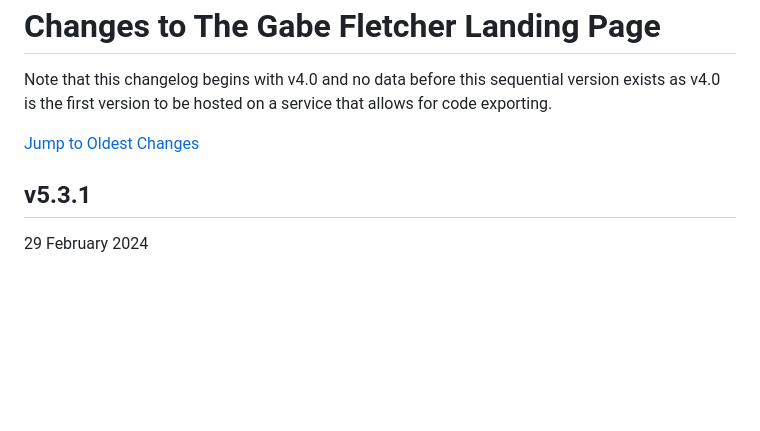
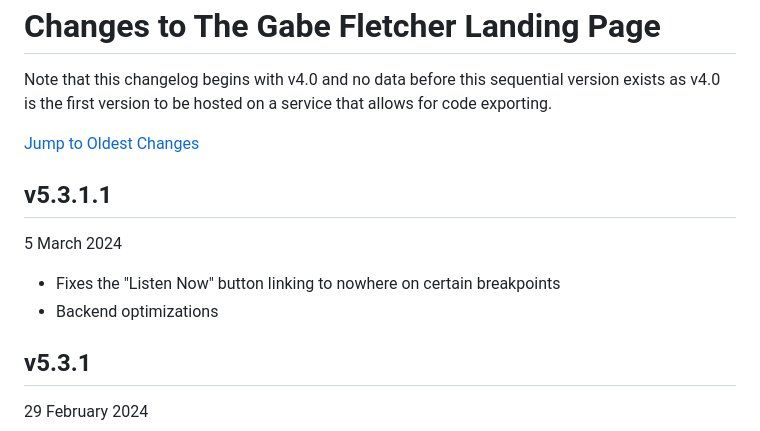
Before and after one commit to gabefletch/site, a Markdown page: changes.md, the part around the change. GitHub-like rendering; blank space fills up the shorter version.

```diff
--- a/changes.md
+++ b/changes.md
@@ -3,6 +3,10 @@ Note that this changelog begins with v4.0 and no data before this sequential ver
 
 [Jump to Oldest Changes](https://github.com/gabefletch/site/blob/main/changes.md#v40)
 
+## v5.3.1.1
+5 March 2024
+- Fixes the "Listen Now" button linking to nowhere on certain breakpoints
+- Backend optimizations
 ## v5.3.1
 29 February 2024
 - Alters squared image resolutions across the site to proper matched square resolution
```
